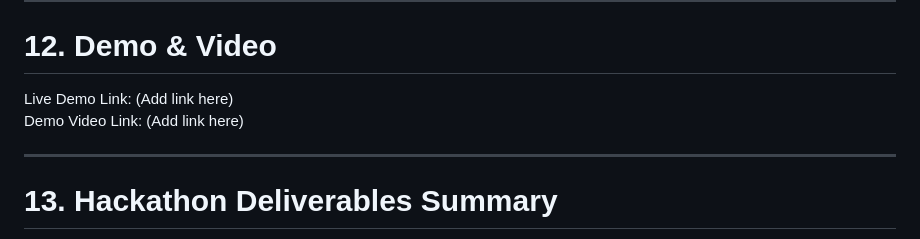
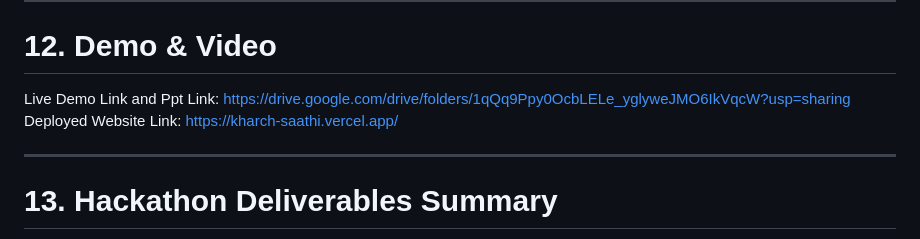
Before and after one commit to maharshi-desai/KharchSaathi, a Markdown page: README.md, the part around the change. GitHub-like rendering.

Commit message:
Added Video and Ppt

```diff
--- a/README.md
+++ b/README.md
@@ -271,8 +271,8 @@ Deliverables:
 
 # 12. Demo & Video
 
-Live Demo Link: (Add link here)
-Demo Video Link: (Add link here)
+Live Demo Link and Ppt Link: https://drive.google.com/drive/folders/1qQq9Ppy0OcbLELe_yglyweJMO6IkVqcW?usp=sharing
+Deployed Website Link: https://kharch-saathi.vercel.app/
 
 ---
 
```
